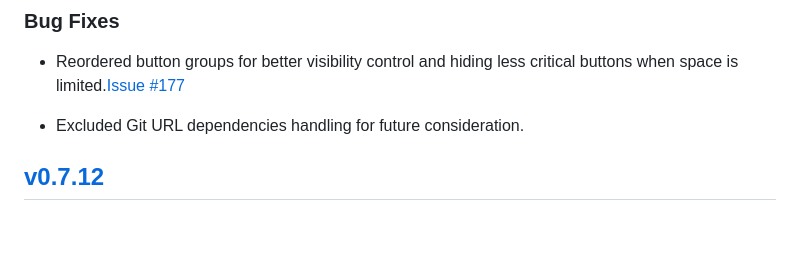
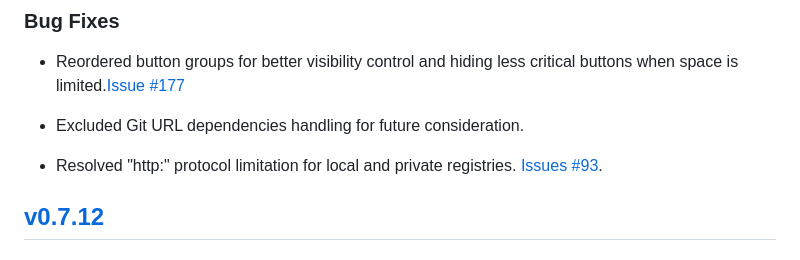
Before and after one commit to filllabs/dependi, a Markdown page: vscode/changelog.md, the part around the change. Rendered like a GitHub page; blank space fills up the shorter version.

Commit message:
Changelog issues93

```diff
--- a/vscode/changelog.md
+++ b/vscode/changelog.md
@@ -19,6 +19,8 @@ All notable changes to the "dependi" extension will be documented in this file.
 - Reordered button groups for better visibility control and hiding less critical buttons when space is limited.[Issue #177](https://github.com/filllabs/dependi/issues/177)
 
 - Excluded Git URL dependencies handling for future consideration.
+
+- Resolved "http:" protocol limitation for local and private registries. [Issues #93](https://github.com/filllabs/dependi/issues/93).
 
 ## [v0.7.12]((https://github.com/filllabs/dependi/compare/v0.7.11...v0.7.12))
 
```
